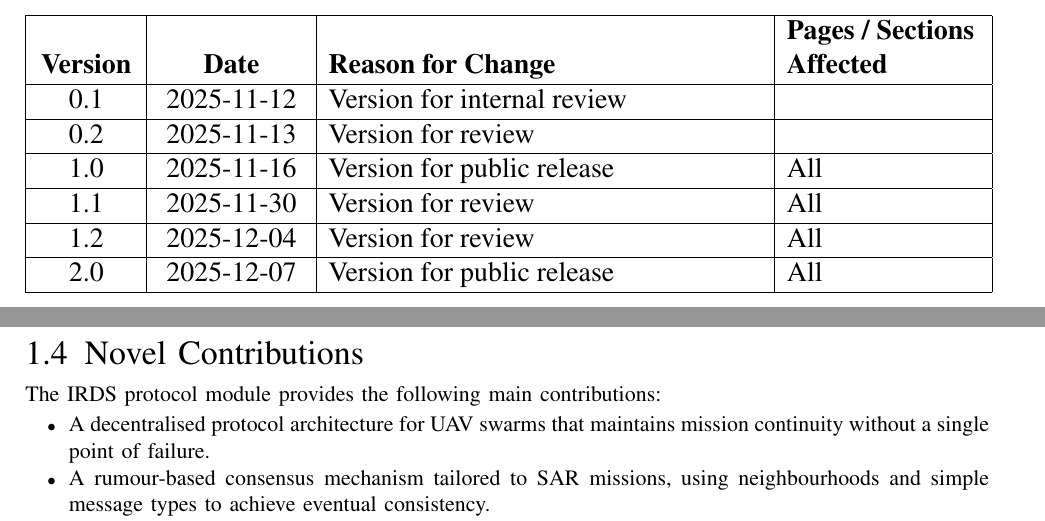
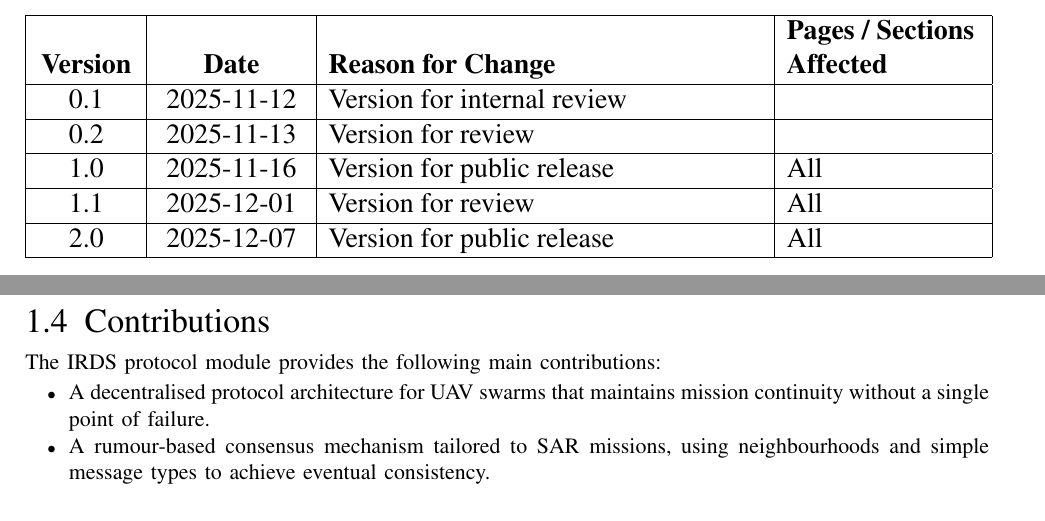
Before and after one commit to MDU-C2/Intelligent-Drone-Swarm, a LaTeX paper (deliverables/system-design-description/main.tex, which reads deliverables/system-design-description/sections/1-introduction.tex, deliverables/system-design-description/sections/review-page.tex): two parts of pages 2 and 8 of 62, joined at a grey line, cut so that both start at the same text. Compiled offline with pdfLaTeX; a missing font is replaced by an installed copy or a similar font; a LaTeX package or settings file that is missing is left out.

Commit message:
Update system-design-description

```diff
--- a/deliverables/system-design-description/sections/1-introduction.tex
+++ b/deliverables/system-design-description/sections/1-introduction.tex
@@ -30,7 +30,7 @@ Conceptually, the protocol module is organised into three functional layers. The
 
 \newpage
 
-\subsection{Novel Contributions}
+\subsection{Contributions}
 The IRDS protocol module provides the following main contributions:
 \begin{itemize}
     \item A decentralised protocol architecture for UAV swarms that maintains mission continuity without a single point of failure.
--- a/deliverables/system-design-description/sections/review-page.tex
+++ b/deliverables/system-design-description/sections/review-page.tex
@@ -51,9 +51,7 @@
         \hline
         1.0 & 2025-11-16 & Version for public release & All \\
         \hline
-        1.1 & 2025-11-30 & Version for review & All \\
-        \hline
-        1.2 & 2025-12-04 & Version for review & All \\
+        1.1 & 2025-12-01 & Version for review & All \\
         \hline
         2.0 & 2025-12-07 & Version for public release & All \\
         \hline
```
Also changed, not shown: deliverables/system-design-description/sections/review-page.tex (4 more changed lines).
